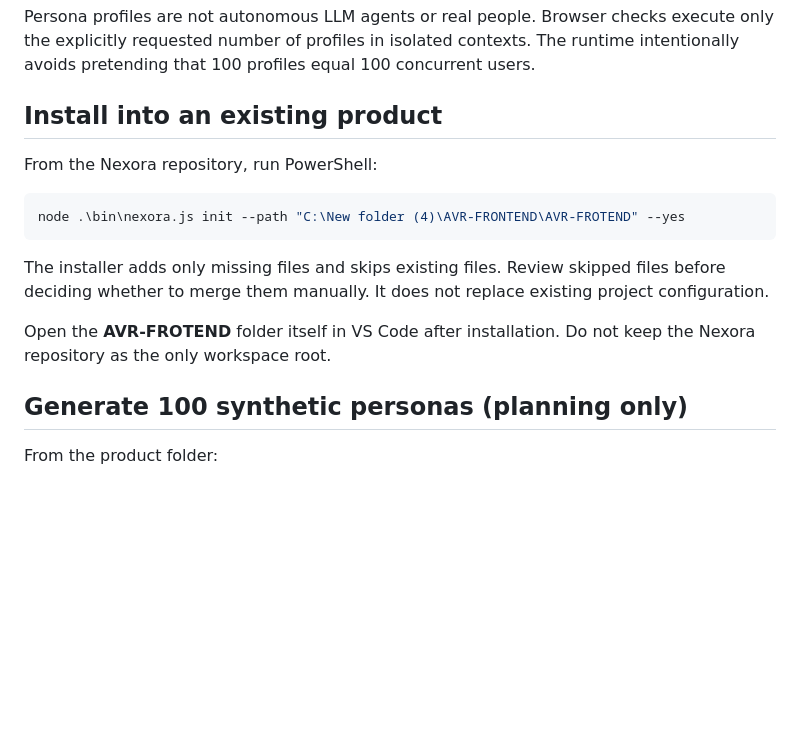
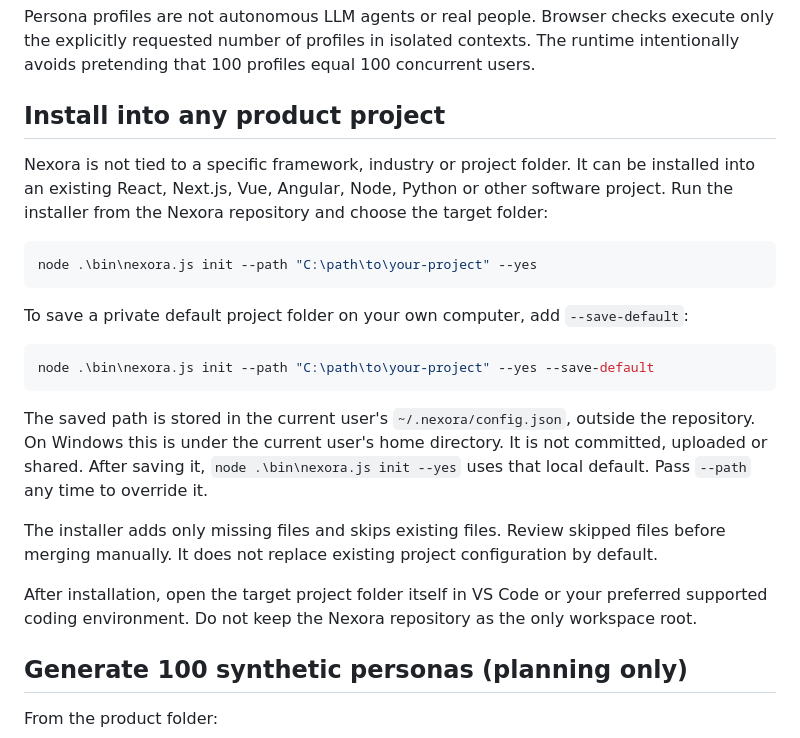
Before and after one commit to vineetbhardwaj001/Nexora, a Markdown page: docs/PERSONA-LAB.md, the part around the change. GitHub-like rendering; blank space fills up the shorter version.

Commit message:
Make Persona Lab install guide universal and add private local project default

````diff
--- a/docs/PERSONA-LAB.md
+++ b/docs/PERSONA-LAB.md
@@ -8,17 +8,25 @@ Persona Lab is Nexora's local, MiroFish-inspired QA runtime. It separates three
 
 Persona profiles are not autonomous LLM agents or real people. Browser checks execute only the explicitly requested number of profiles in isolated contexts. The runtime intentionally avoids pretending that 100 profiles equal 100 concurrent users.
 
-## Install into an existing product
+## Install into any product project
 
-From the Nexora repository, run PowerShell:
+Nexora is not tied to a specific framework, industry or project folder. It can be installed into an existing React, Next.js, Vue, Angular, Node, Python or other software project. Run the installer from the Nexora repository and choose the target folder:
 
 ```powershell
-node .\bin\nexora.js init --path "C:\New folder (4)\AVR-FRONTEND\AVR-FROTEND" --yes
+node .\bin\nexora.js init --path "C:\path\to\your-project" --yes
 ```
 
-The installer adds only missing files and skips existing files. Review skipped files before deciding whether to merge them manually. It does not replace existing project configuration.
+To save a private default project folder on your own computer, add `--save-default`:
 
-Open the **AVR-FROTEND** folder itself in VS Code after installation. Do not keep the Nexora repository as the only workspace root.
+```powershell
+node .\bin\nexora.js init --path "C:\path\to\your-project" --yes --save-default
+```
+
+The saved path is stored in the current user's `~/.nexora/config.json`, outside the repository. On Windows this is under the current user's home directory. It is not committed, uploaded or shared. After saving it, `node .\bin\nexora.js init --yes` uses that local default. Pass `--path` any time to override it.
+
+The installer adds only missing files and skips existing files. Review skipped files before merging manually. It does not replace existing project configuration by default.
+
+After installation, open the target project folder itself in VS Code or your preferred supported coding environment. Do not keep the Nexora repository as the only workspace root.
 
 ## Generate 100 synthetic personas (planning only)
 
````
